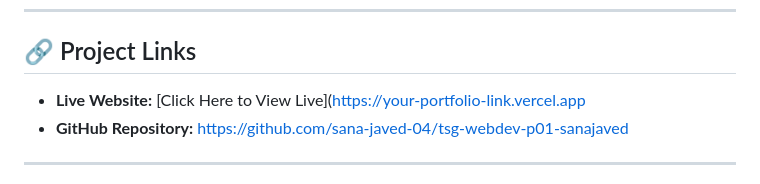
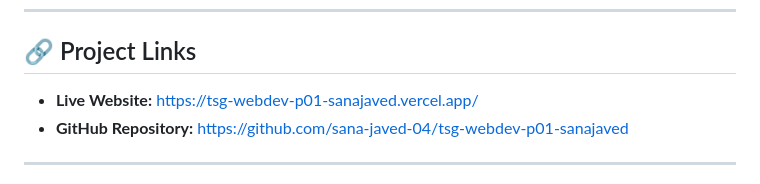
Before and after one commit to sana-javed-04/tsg-webdev-p01-sanajaved, a Markdown page: README.md, the part around the change. GitHub-like rendering.

Commit message:
Correct live website link in README
Fix the live website link formatting in README.

```diff
--- a/README.md
+++ b/README.md
@@ -8,7 +8,7 @@ It is a clean, modern, and fully responsive single-page portfolio designed to pr
 ---
 
 ## 🔗 Project Links
-- **Live Website:** [Click Here to View Live]([https://your-portfolio-link.vercel.app](https://tsg-webdev-p01-sanajaved.vercel.app/)
+- **Live Website:** https://tsg-webdev-p01-sanajaved.vercel.app/
 - **GitHub Repository:** [https://github.com/sana-javed-04/tsg-webdev-p01-sanajaved](https://github.com/sana-javed-04/tsg-webdev-p01-sanajaved)
 
 ---
```
